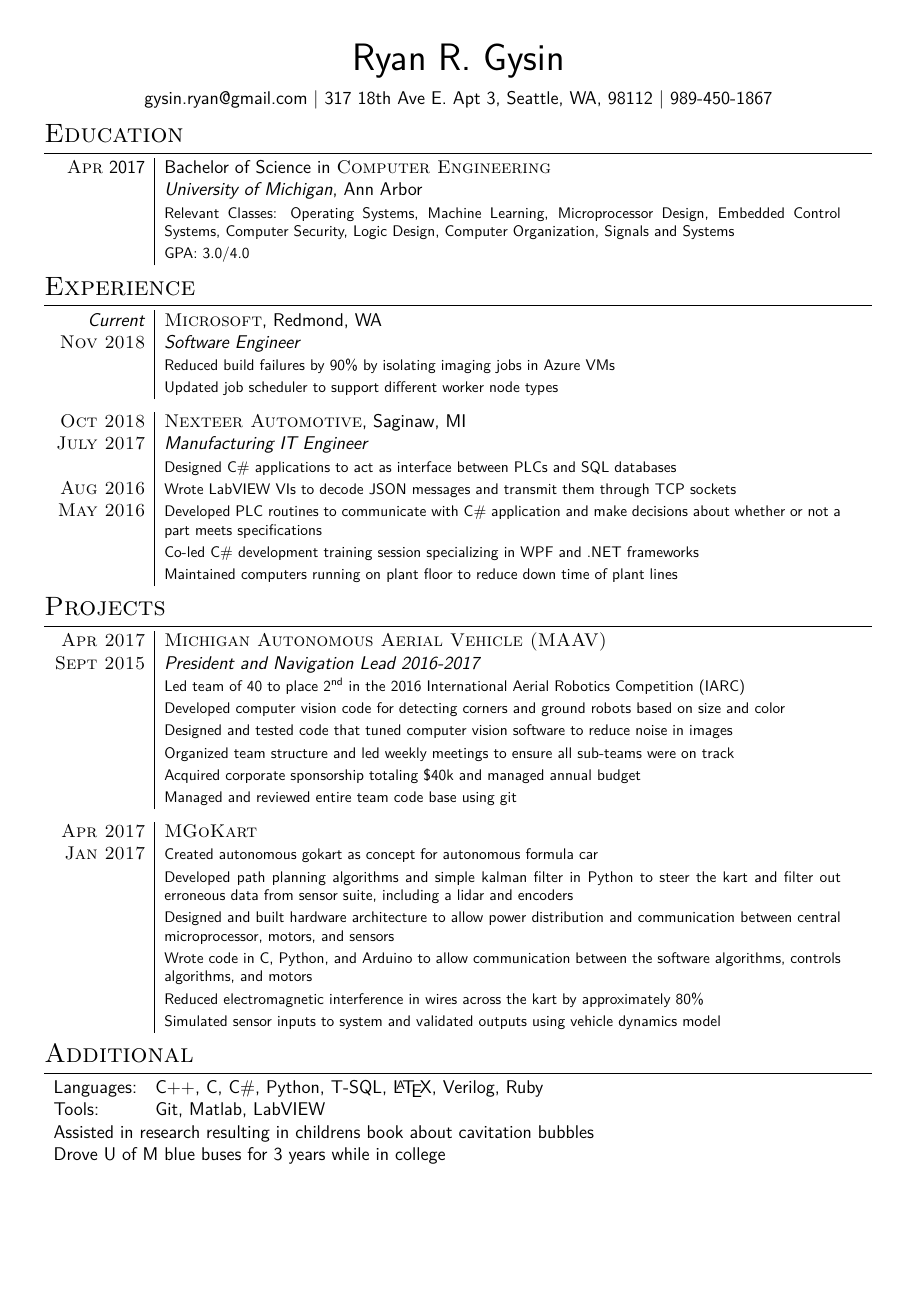
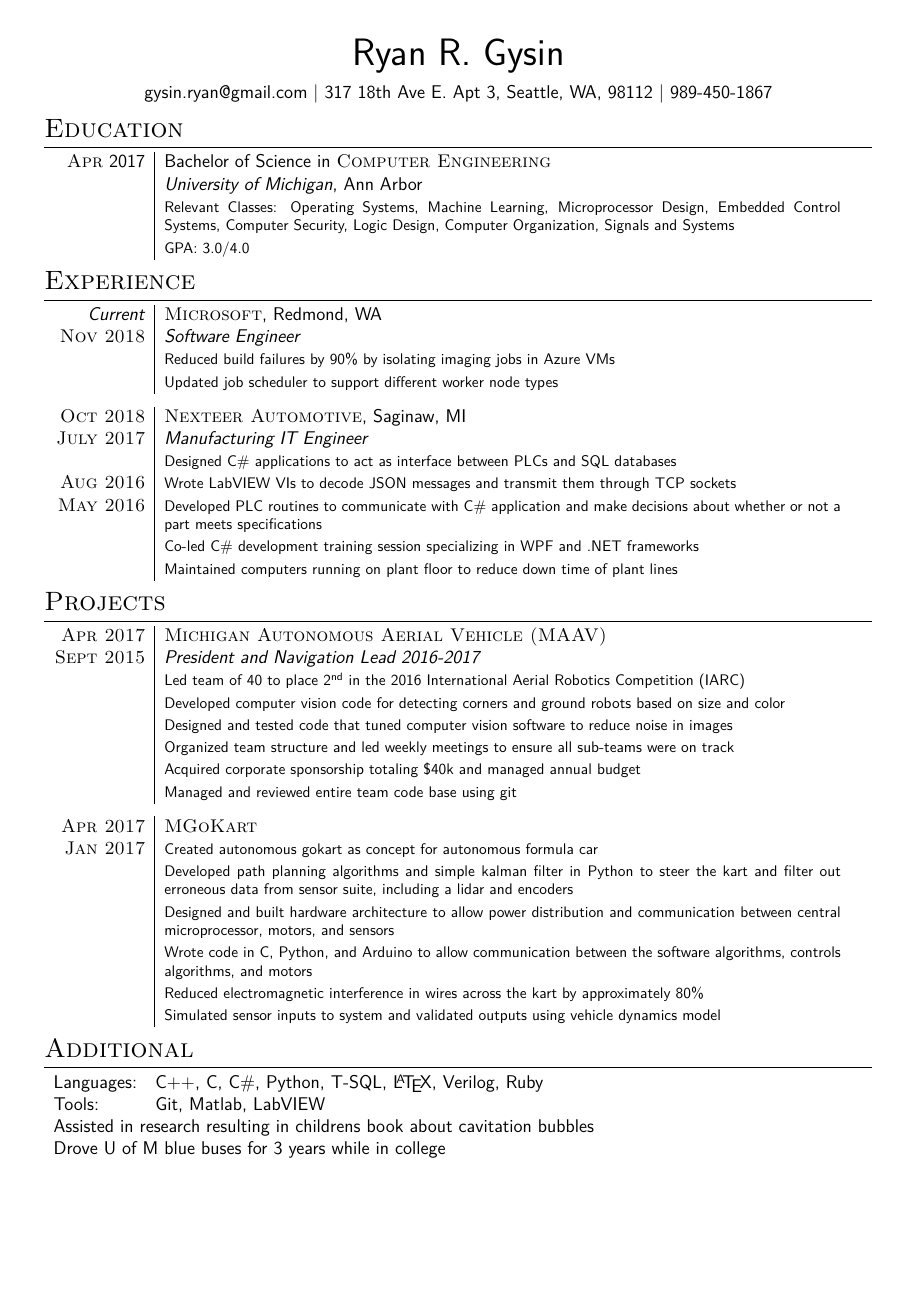
Before and after one commit to rgysin/resume, a LaTeX CV (rgysin_resume.tex): the whole page. Compiled offline with XeLaTeX.

Commit message:
Changed top margin

```diff
--- a/rgysin_resume.tex
+++ b/rgysin_resume.tex
@@ -6,7 +6,7 @@
 
 \usepackage{xunicode,xltxtra,url,parskip} % Formatting packages
 \usepackage[usenames,dvipsnames]{xcolor} % Required for specifying custom colors
-\usepackage[left=.4in,right=.4in,top=.4in,bottom=.5in]{geometry}
+\usepackage[left=.4in,right=.4in,top=.35in,bottom=.45in]{geometry}
 \usepackage[none]{hyphenat}
 \usepackage{multirow}
 
```
Also changed, not shown: rgysin_resume.pdf.
